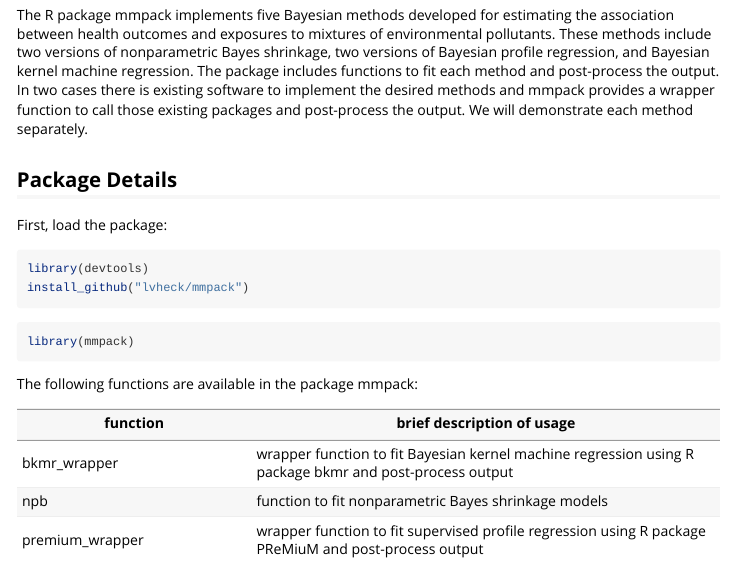
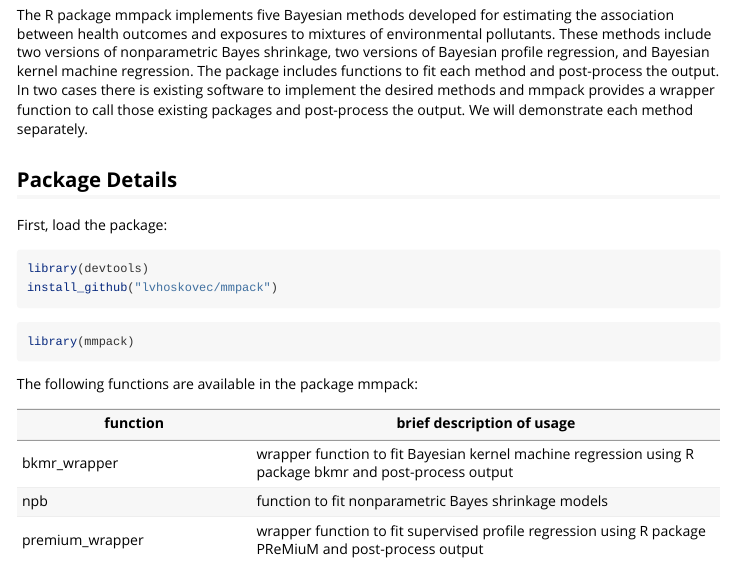
Before and after one commit to lvhoskovec/mmpack, an R Markdown document (vignettes/mmpackTutorial.Rmd): the page in a window 1100 px wide, from 300 px down. Rendered offline with R 4.5, knitr and Pandoc, with nearby package versions.

Commit message:
change github username

````diff
--- a/vignettes/mmpackTutorial.Rmd
+++ b/vignettes/mmpackTutorial.Rmd
@@ -23,7 +23,7 @@ First, load the package:
 
 ```{r package_install, eval = FALSE}
 library(devtools)
-install_github("lvheck/mmpack")
+install_github("lvhoskovec/mmpack")
 ```
 
 ```{r package}
````
